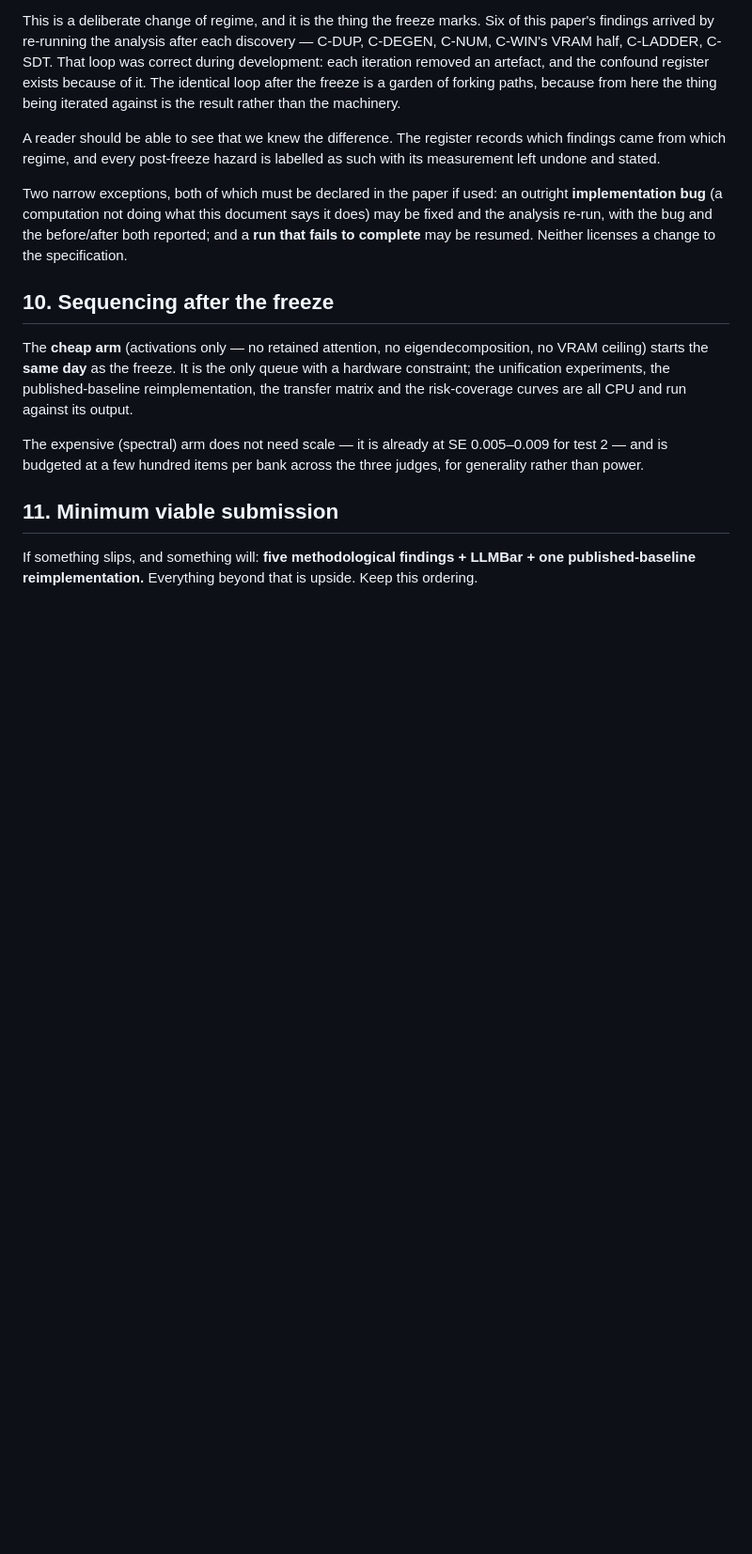
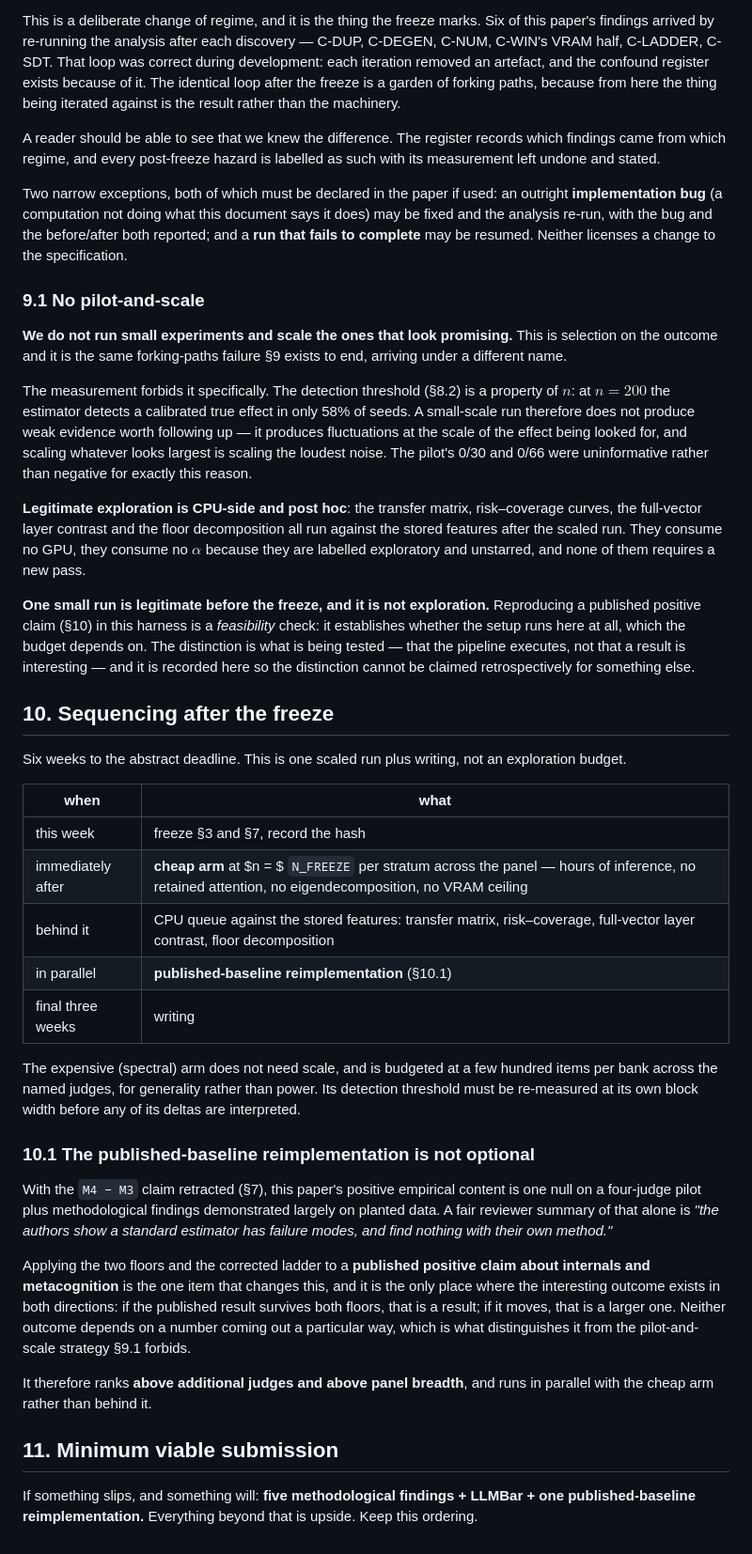
Before and after one commit to kcap02/Internal_LLM_as_Judge, a Markdown page: paper/PREREGISTRATION.md, the part around the change. Shown at 94% size. GitHub-like rendering; blank space fills up the shorter version.

Commit message:
Prereg 9.1: forbid pilot-and-scale; 10: sequence the six weeks
Two additions, both recording decisions rather than making new ones.

Section 9.1 forbids running small experiments and scaling the ones that look
promising. It is selection on the outcome and the same forking-paths failure
section 9 already ends, arriving under another name. The measurement forbids it
specifically: the detection threshold is a property of n, and at n=200 the
estimator detects a calibrated true effect in only 58% of seeds, so a
small-scale run does not yield weak evidence worth pursuing - it yields
fluctuations at the scale of the effect being sought, and scaling the largest
of them is scaling the loudest noise. The pilot's 0/30 and 0/66 were
uninformative for exactly this reason.

Legitimate exploration is CPU-side and post hoc - transfer matrix,
risk-coverage, full-vector layer contrast, floor decomposition - all against
stored features, consuming no GPU and no alpha because they are labelled
exploratory. One pre-freeze small run remains legitimate and is defined
narrowly: reproducing a published positive claim is a FEASIBILITY check, testing
that the pipeline executes rather than that a result is interesting. Recorded
so the distinction cannot be claimed retrospectively for something else.

Section 10 fixes the six-week sequence: freeze this week, cheap arm
immediately after, CPU queue behind it, published-baseline reimplementation in
parallel, three weeks of writing. Section 10.1 states why that reimplementation
is not optional. With M4-M3 retracted, the positive empirical content is one
pilot null plus findings on planted data, and a fair reviewer summary of that
alone is "the authors show a standard estimator has failure modes and find
nothing with their own method". Applying the floors to a published positive
claim is the only item whose interesting outcome exists in both directions,
which is precisely what distinguishes it from the strategy 9.1 forbids. It
ranks above additional judges and above panel breadth.

Co-Authored-By: Claude Opus 5 (1M context) <noreply@anthropic.com>

```diff
--- a/paper/PREREGISTRATION.md
+++ b/paper/PREREGISTRATION.md
@@ -409,17 +409,69 @@ says it does) may be fixed and the analysis re-run, with the bug and the
 before/after both reported; and a **run that fails to complete** may be
 resumed. Neither licenses a change to the specification.
 
+### 9.1 No pilot-and-scale
+
+**We do not run small experiments and scale the ones that look promising.**
+This is selection on the outcome and it is the same forking-paths failure §9
+exists to end, arriving under a different name.
+
+The measurement forbids it specifically. The detection threshold (§8.2) is a
+property of $n$: at $n = 200$ the estimator detects a calibrated true effect in
+only 58% of seeds. A small-scale run therefore does not produce weak evidence
+worth following up — it produces fluctuations at the scale of the effect being
+looked for, and scaling whatever looks largest is scaling the loudest noise.
+The pilot's 0/30 and 0/66 were uninformative rather than negative for exactly
+this reason.
+
+**Legitimate exploration is CPU-side and post hoc**: the transfer matrix,
+risk–coverage curves, the full-vector layer contrast and the floor
+decomposition all run against the stored features after the scaled run. They
+consume no GPU, they consume no $\alpha$ because they are labelled exploratory
+and unstarred, and none of them requires a new pass.
+
+**One small run is legitimate before the freeze, and it is not exploration.**
+Reproducing a published positive claim (§10) in this harness is a *feasibility*
+check: it establishes whether the setup runs here at all, which the budget
+depends on. The distinction is what is being tested — that the pipeline
+executes, not that a result is interesting — and it is recorded here so the
+distinction cannot be claimed retrospectively for something else.
+
 ## 10. Sequencing after the freeze
 
-The **cheap arm** (activations only — no retained attention, no
-eigendecomposition, no VRAM ceiling) starts the **same day** as the freeze. It
-is the only queue with a hardware constraint; the unification experiments, the
-published-baseline reimplementation, the transfer matrix and the risk-coverage
-curves are all CPU and run against its output.
+Six weeks to the abstract deadline. This is one scaled run plus writing, not an
+exploration budget.
 
-The expensive (spectral) arm does not need scale — it is already at SE
-0.005–0.009 for test 2 — and is budgeted at a few hundred items per bank across
-the three judges, for generality rather than power.
+| when | what |
+|---|---|
+| this week | freeze §3 and §7, record the hash |
+| immediately after | **cheap arm** at $n = $ `N_FREEZE` per stratum across the panel — hours of inference, no retained attention, no eigendecomposition, no VRAM ceiling |
+| behind it | CPU queue against the stored features: transfer matrix, risk–coverage, full-vector layer contrast, floor decomposition |
+| in parallel | **published-baseline reimplementation** (§10.1) |
+| final three weeks | writing |
+
+The expensive (spectral) arm does not need scale, and is budgeted at a few
+hundred items per bank across the named judges, for generality rather than
+power. Its detection threshold must be re-measured at its own block width
+before any of its deltas are interpreted.
+
+### 10.1 The published-baseline reimplementation is not optional
+
+With the `M4 − M3` claim retracted (§7), this paper's positive empirical
+content is one null on a four-judge pilot plus methodological findings
+demonstrated largely on planted data. A fair reviewer summary of that alone is
+*"the authors show a standard estimator has failure modes, and find nothing
+with their own method."*
+
+Applying the two floors and the corrected ladder to a **published positive
+claim about internals and metacognition** is the one item that changes this,
+and it is the only place where the interesting outcome exists in both
+directions: if the published result survives both floors, that is a result; if
+it moves, that is a larger one. Neither outcome depends on a number coming out
+a particular way, which is what distinguishes it from the pilot-and-scale
+strategy §9.1 forbids.
+
+It therefore ranks **above additional judges and above panel breadth**, and
+runs in parallel with the cheap arm rather than behind it.
 
 ## 11. Minimum viable submission
 
```
